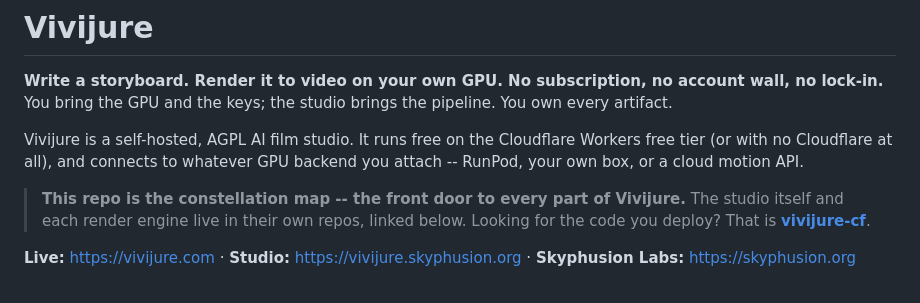
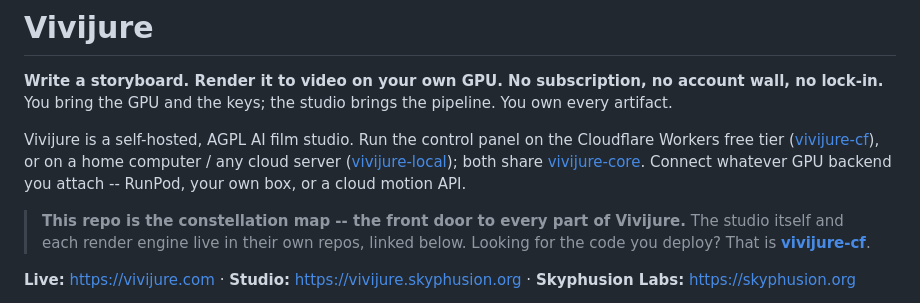
Before and after one commit to skyphusion-labs/vivijure, a Markdown page: README.md, the part around the change. Drawn GitHub-style.

Commit message:
docs(seo): dual-host control panel (cf + local)
Tell search and operators the Vivijure control panel runs on Cloudflare
(vivijure-cf) or on a home PC / any cloud server (vivijure-local), unified
by vivijure-core, with vivijure-mcp and slate on either host.

```diff
--- a/README.md
+++ b/README.md
@@ -3,9 +3,11 @@
 **Write a storyboard. Render it to video on your own GPU. No subscription, no account wall, no
 lock-in.** You bring the GPU and the keys; the studio brings the pipeline. You own every artifact.
 
-Vivijure is a self-hosted, AGPL AI film studio. It runs free on the Cloudflare Workers free tier
-(or with no Cloudflare at all), and connects to whatever GPU backend you attach -- RunPod, your own
-box, or a cloud motion API.
+Vivijure is a self-hosted, AGPL AI film studio. Run the control panel on the Cloudflare Workers free
+tier ([vivijure-cf](https://github.com/skyphusion-labs/vivijure-cf)), or on a home computer / any
+cloud server ([vivijure-local](https://github.com/skyphusion-labs/vivijure-local)); both share
+[vivijure-core](https://github.com/skyphusion-labs/vivijure-core). Connect whatever GPU backend you
+attach -- RunPod, your own box, or a cloud motion API.
 
 > **This repo is the constellation map -- the front door to every part of Vivijure.** The studio
 > itself and each render engine live in their own repos, linked below. Looking for the code you
```
